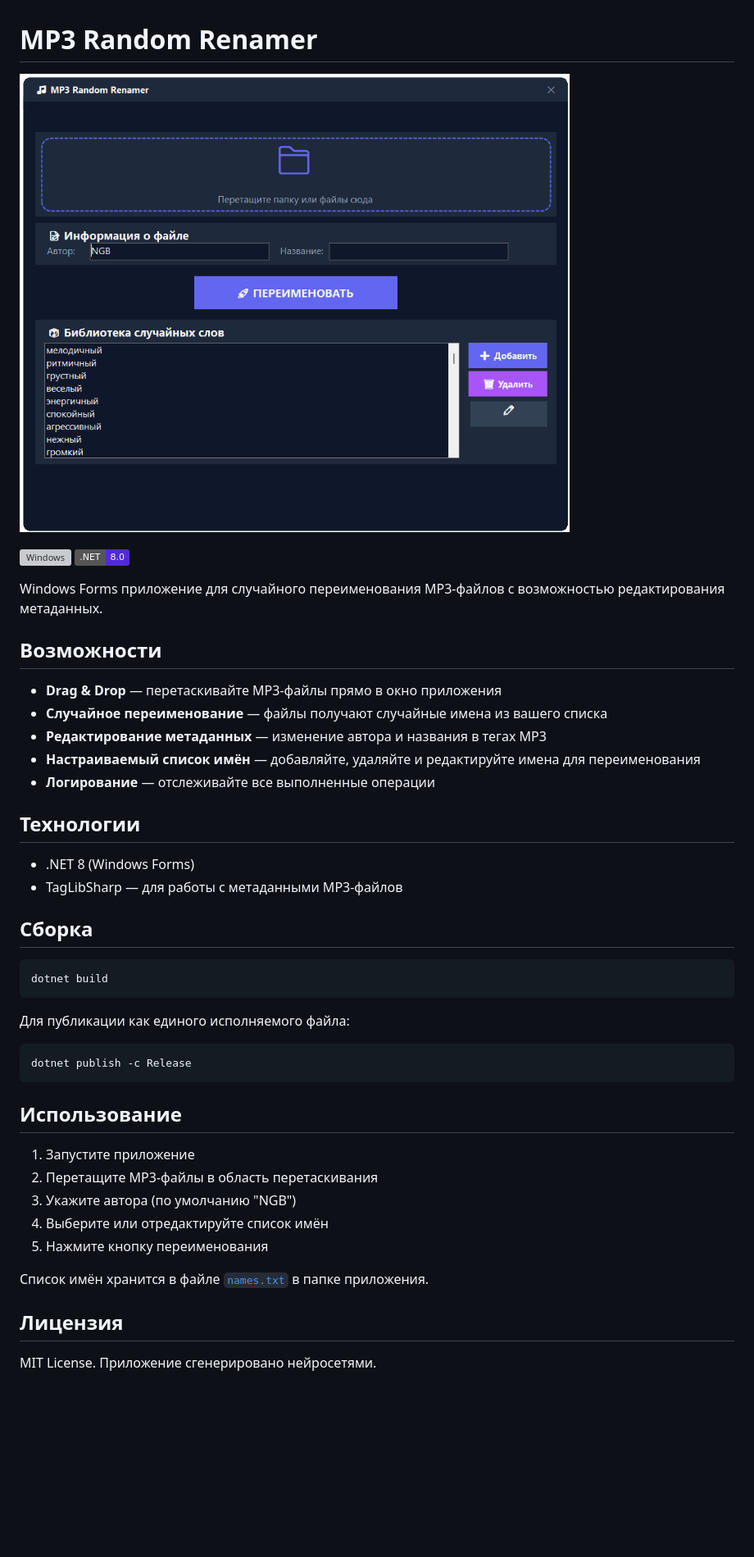
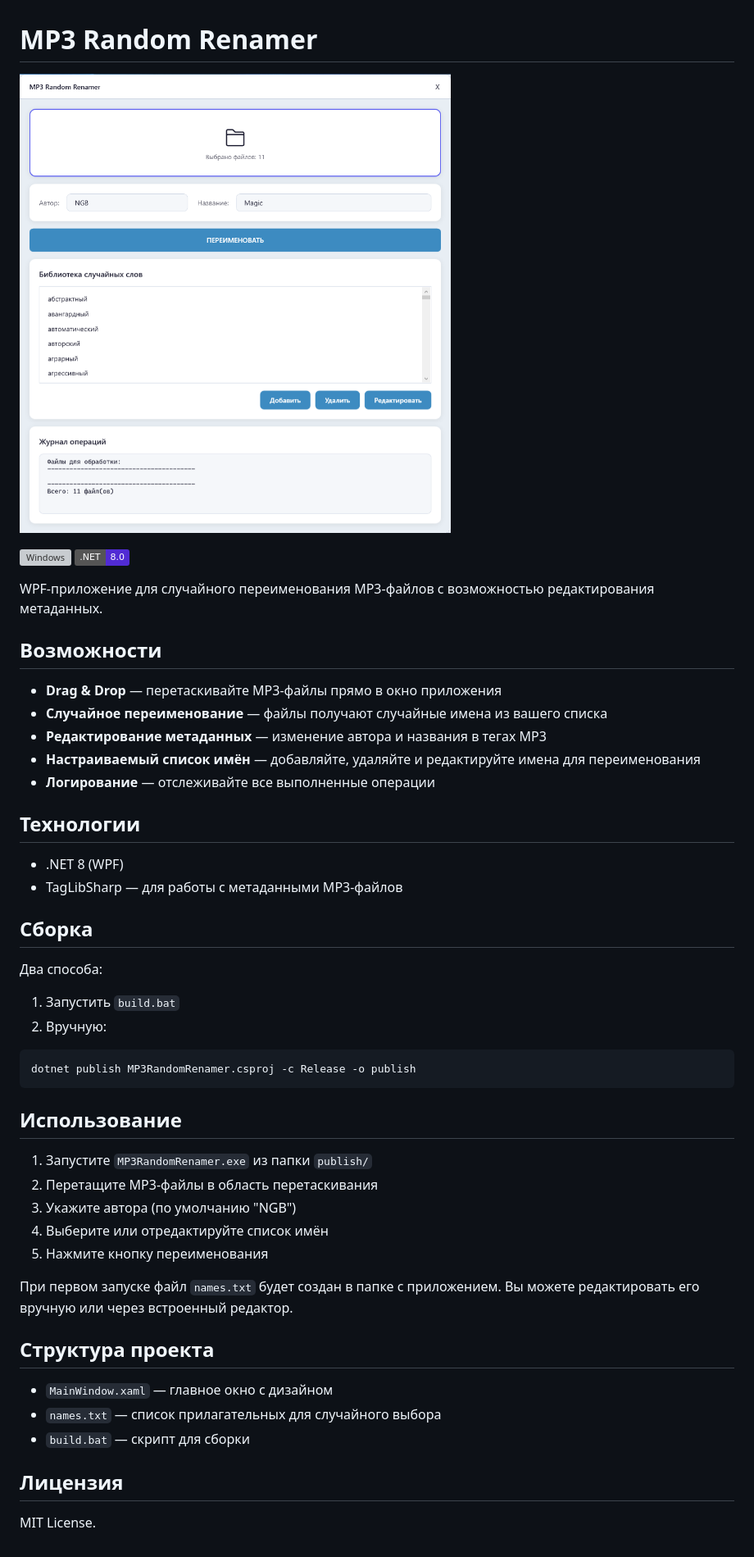
Before and after one commit to cyberbach/FUNNY_CODE, a Markdown page: RandomRenamer/README.md, the part around the change. Shown at 82% size. Rendered like a GitHub page; pictures changed too: RandomRenamer/RandomRenamer_Preview.png; badges without logos; blank space fills up the shorter version; grey boxes are pictures that could not be loaded.

````diff
--- a/RandomRenamer/README.md
+++ b/RandomRenamer/README.md
@@ -5,7 +5,7 @@
 ![Windows](https://img.shields.io/badge/Windows-10%2F11-blue?logo=windows)
 ![.NET](https://img.shields.io/badge/.NET-8.0-512BD4?logo=dotnet)
 
-Windows Forms приложение для случайного переименования MP3-файлов с возможностью редактирования метаданных.
+WPF-приложение для случайного переименования MP3-файлов с возможностью редактирования метаданных.
 
 ## Возможности
 
@@ -17,31 +17,35 @@ Windows Forms приложение для случайного переимен
 
 ## Технологии
 
-- .NET 8 (Windows Forms)
+- .NET 8 (WPF)
 - TagLibSharp — для работы с метаданными MP3-файлов
 
 ## Сборка
 
+Два способа:
+
+1. Запустить `build.bat`
+2. Вручную:
 ```bash
-dotnet build
-```
-
-Для публикации как единого исполняемого файла:
-
-```bash
-dotnet publish -c Release
+dotnet publish MP3RandomRenamer.csproj -c Release -o publish
 ```
 
 ## Использование
 
-1. Запустите приложение
+1. Запустите `MP3RandomRenamer.exe` из папки `publish/`
 2. Перетащите MP3-файлы в область перетаскивания
 3. Укажите автора (по умолчанию "NGB")
 4. Выберите или отредактируйте список имён
 5. Нажмите кнопку переименования
 
-Список имён хранится в файле [`names.txt`](names.txt) в папке приложения.
+При первом запуске файл `names.txt` будет создан в папке с приложением. Вы можете редактировать его вручную или через встроенный редактор.
+
+## Структура проекта
+
+- `MainWindow.xaml` — главное окно с дизайном
+- `names.txt` — список прилагательных для случайного выбора
+- `build.bat` — скрипт для сборки
 
 ## Лицензия
 
-MIT License. Приложение сгенерировано нейросетями.
+MIT License.
````
